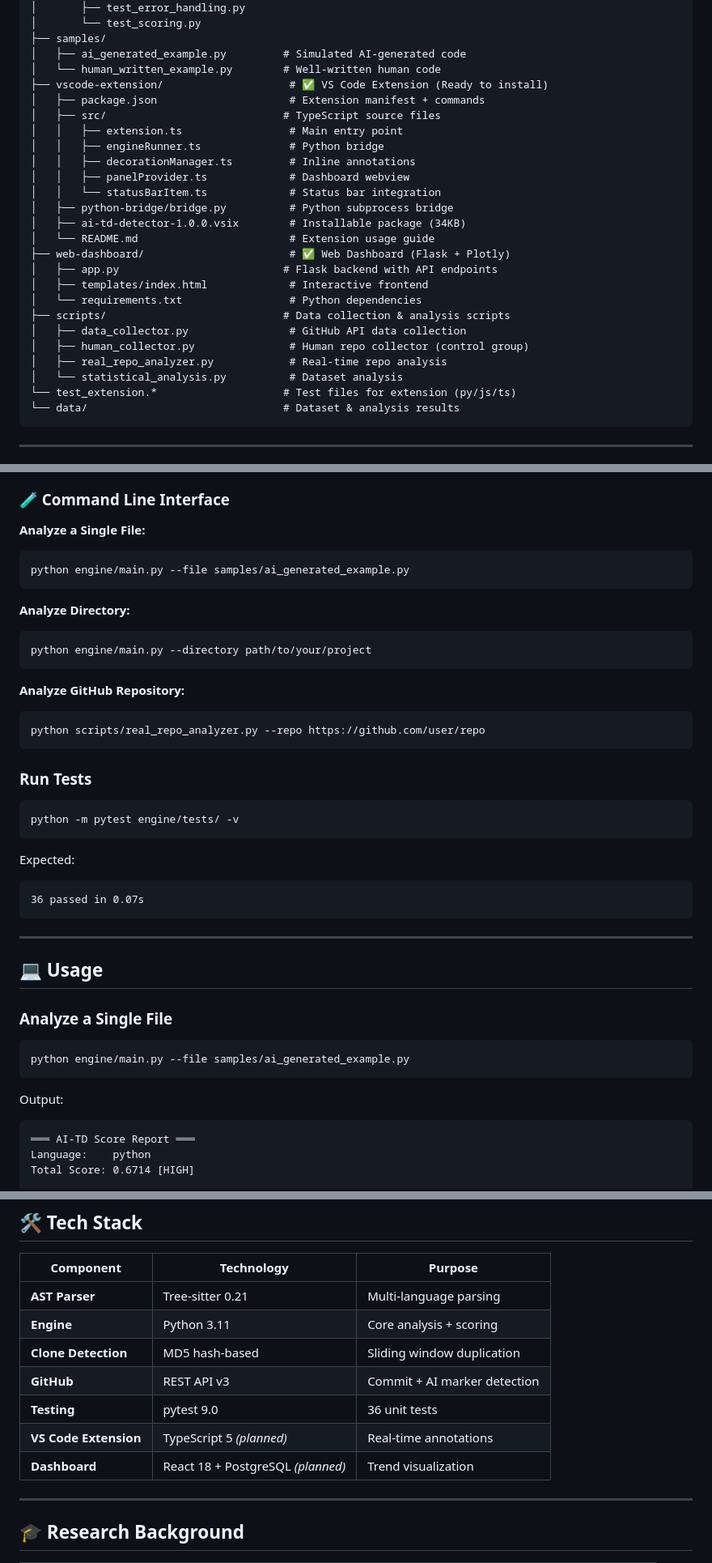
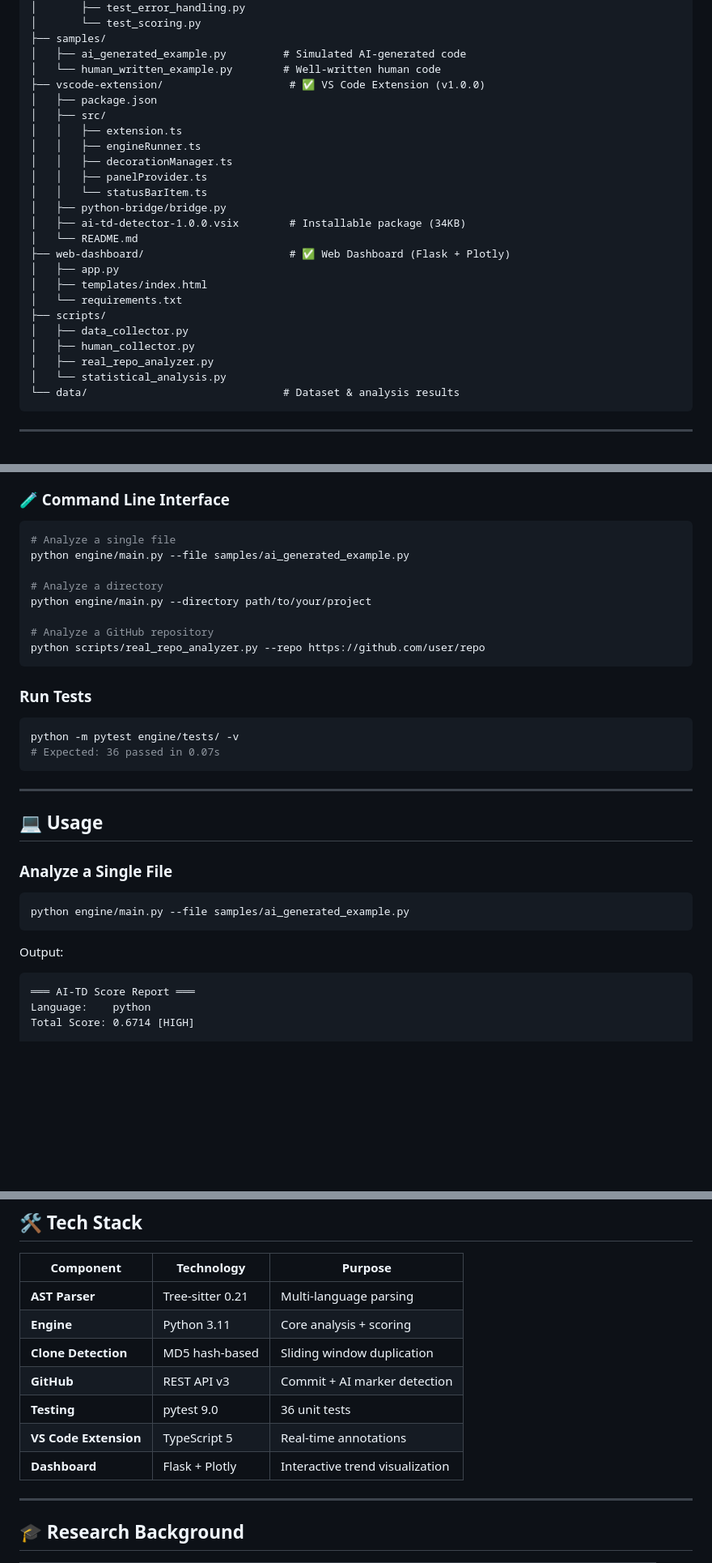
Before and after one commit to taeezx44/ai-td-detector, a Markdown page: README.md, 3 parts joined by grey strips. Shown at 81% size. Rendered like a GitHub page; blank space fills up the shorter version.

````diff
--- a/README.md
+++ b/README.md
@@ -113,27 +111,26 @@ ai-td-detector/
 ├── samples/
 │   ├── ai_generated_example.py         # Simulated AI-generated code
 │   └── human_written_example.py        # Well-written human code
-├── vscode-extension/                    # ✅ VS Code Extension (Ready to install)
-│   ├── package.json                     # Extension manifest + commands
-│   ├── src/                            # TypeScript source files
-│   │   ├── extension.ts                 # Main entry point
-│   │   ├── engineRunner.ts              # Python bridge
-│   │   ├── decorationManager.ts         # Inline annotations
-│   │   ├── panelProvider.ts             # Dashboard webview
-│   │   └── statusBarItem.ts             # Status bar integration
-│   ├── python-bridge/bridge.py          # Python subprocess bridge
+├── vscode-extension/                    # ✅ VS Code Extension (v1.0.0)
+│   ├── package.json
+│   ├── src/
+│   │   ├── extension.ts
+│   │   ├── engineRunner.ts
+│   │   ├── decorationManager.ts
+│   │   ├── panelProvider.ts
+│   │   └── statusBarItem.ts
+│   ├── python-bridge/bridge.py
 │   ├── ai-td-detector-1.0.0.vsix        # Installable package (34KB)
-│   └── README.md                        # Extension usage guide
+│   └── README.md
 ├── web-dashboard/                       # ✅ Web Dashboard (Flask + Plotly)
-│   ├── app.py                          # Flask backend with API endpoints
-│   ├── templates/index.html             # Interactive frontend
-│   └── requirements.txt                 # Python dependencies
-├── scripts/                            # Data collection & analysis scripts
-│   ├── data_collector.py                # GitHub API data collection
-│   ├── human_collector.py               # Human repo collector (control group)
-│   ├── real_repo_analyzer.py            # Real-time repo analysis
-│   └── statistical_analysis.py          # Dataset analysis
-└── test_extension.*                    # Test files for extension (py/js/ts)
+│   ├── app.py
+│   ├── templates/index.html
+│   └── requirements.txt
+├── scripts/
+│   ├── data_collector.py
+│   ├── human_collector.py
+│   ├── real_repo_analyzer.py
+│   └── statistical_analysis.py
 └── data/                               # Dataset & analysis results
 ```
 
@@ -192,21 +190,14 @@ python app.py
 
 ### 🧪 Command Line Interface
 
-**Analyze a Single File:**
+```bash
+# Analyze a single file
+python engine/main.py --file samples/ai_generated_example.py
 
-```bash
-python engine/main.py --file samples/ai_generated_example.py
-```
+# Analyze a directory
+python engine/main.py --directory path/to/your/project
 
-**Analyze Directory:**
-
-```bash
-python engine/main.py --directory path/to/your/project
-```
-
-**Analyze GitHub Repository:**
-
-```bash
+# Analyze a GitHub repository
 python scripts/real_repo_analyzer.py --repo https://github.com/user/repo
 ```
 
@@ -214,11 +205,7 @@ python scripts/real_repo_analyzer.py --repo https://github.com/user/repo
 
 ```bash
 python -m pytest engine/tests/ -v
-```
-
-Expected:
-```
-36 passed in 0.07s
+# Expected: 36 passed in 0.07s
 ```
 
 ---
@@ -232,6 +219,7 @@ python engine/main.py --file samples/ai_generated_example.py
 ```
 
 Output:
+
 ```
 ═══ AI-TD Score Report ═══
 Language:    python
@@ -309,14 +289,14 @@ test_extension.py  🟡 AI-TD: 0.45 [MEDIUM]
 ## 🛠 Tech Stack
 
 | Component | Technology | Purpose |
-|-----------|-----------|---------|
+|---|---|---|
 | **AST Parser** | Tree-sitter 0.21 | Multi-language parsing |
 | **Engine** | Python 3.11 | Core analysis + scoring |
 | **Clone Detection** | MD5 hash-based | Sliding window duplication |
 | **GitHub** | REST API v3 | Commit + AI marker detection |
 | **Testing** | pytest 9.0 | 36 unit tests |
-| **VS Code Extension** | TypeScript 5 *(planned)* | Real-time annotations |
-| **Dashboard** | React 18 + PostgreSQL *(planned)* | Trend visualization |
+| **VS Code Extension** | TypeScript 5 | Real-time annotations |
+| **Dashboard** | Flask + Plotly | Interactive trend visualization |
 
 ---
 
````
Also changed, not shown: other parts of README.md (+45 -59 lines).
